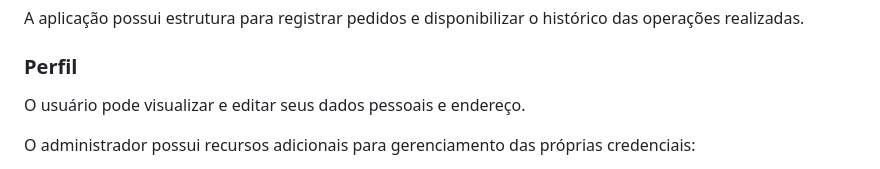
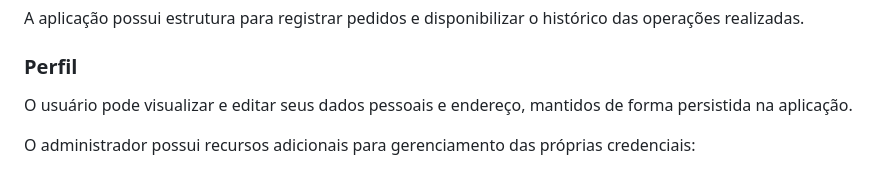
Before and after one commit to DevSabrisant/projeto-padaroca, a Markdown page: README.md, the part around one of its changes. Drawn GitHub-style.

```diff
--- a/README.md
+++ b/README.md
@@ -84,7 +84,8 @@ histórico das operações realizadas.
 
 ### Perfil
 
-O usuário pode visualizar e editar seus dados pessoais e endereço.
+O usuário pode visualizar e editar seus dados pessoais e endereço,
+mantidos de forma persistida na aplicação.
 
 O administrador possui recursos adicionais para gerenciamento das
 próprias credenciais:
```
Also changed, not shown: other parts of README.md (+11 -4 lines).
